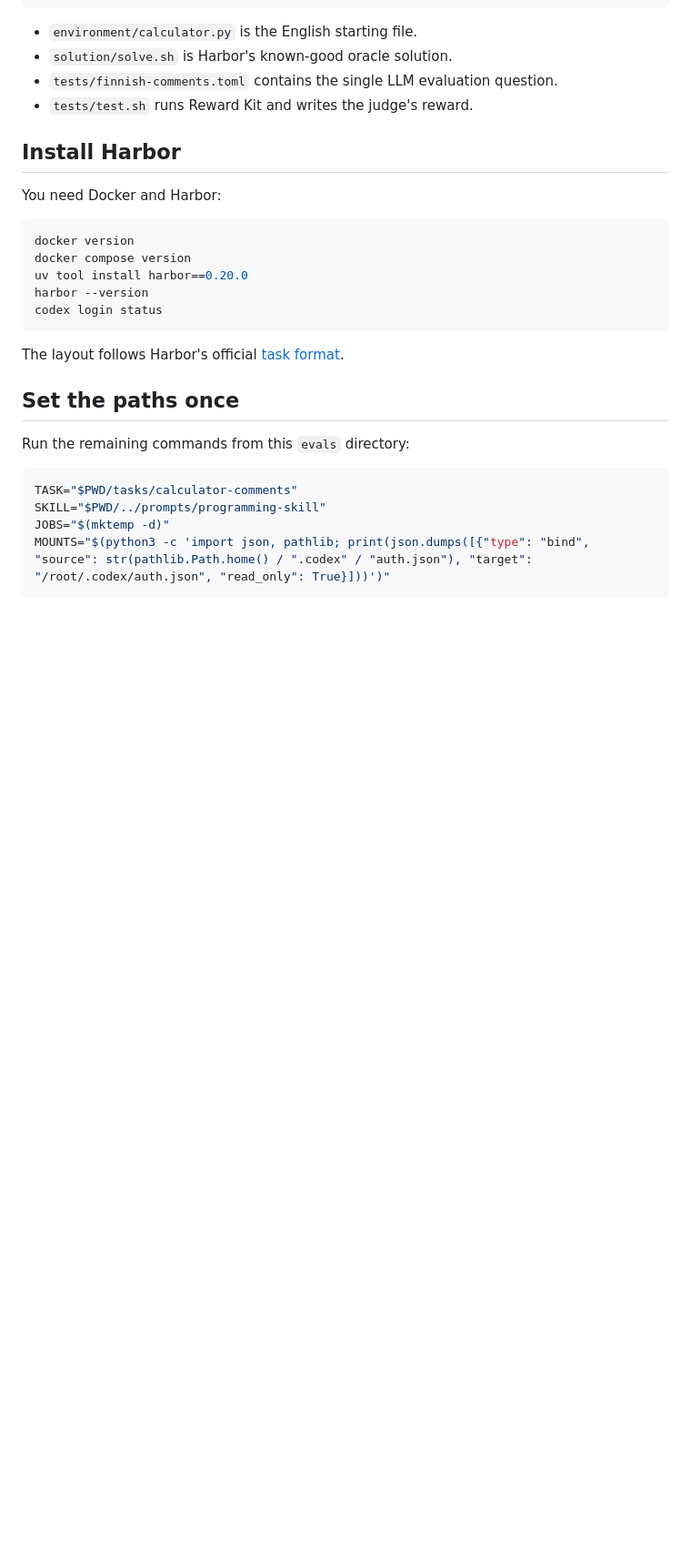
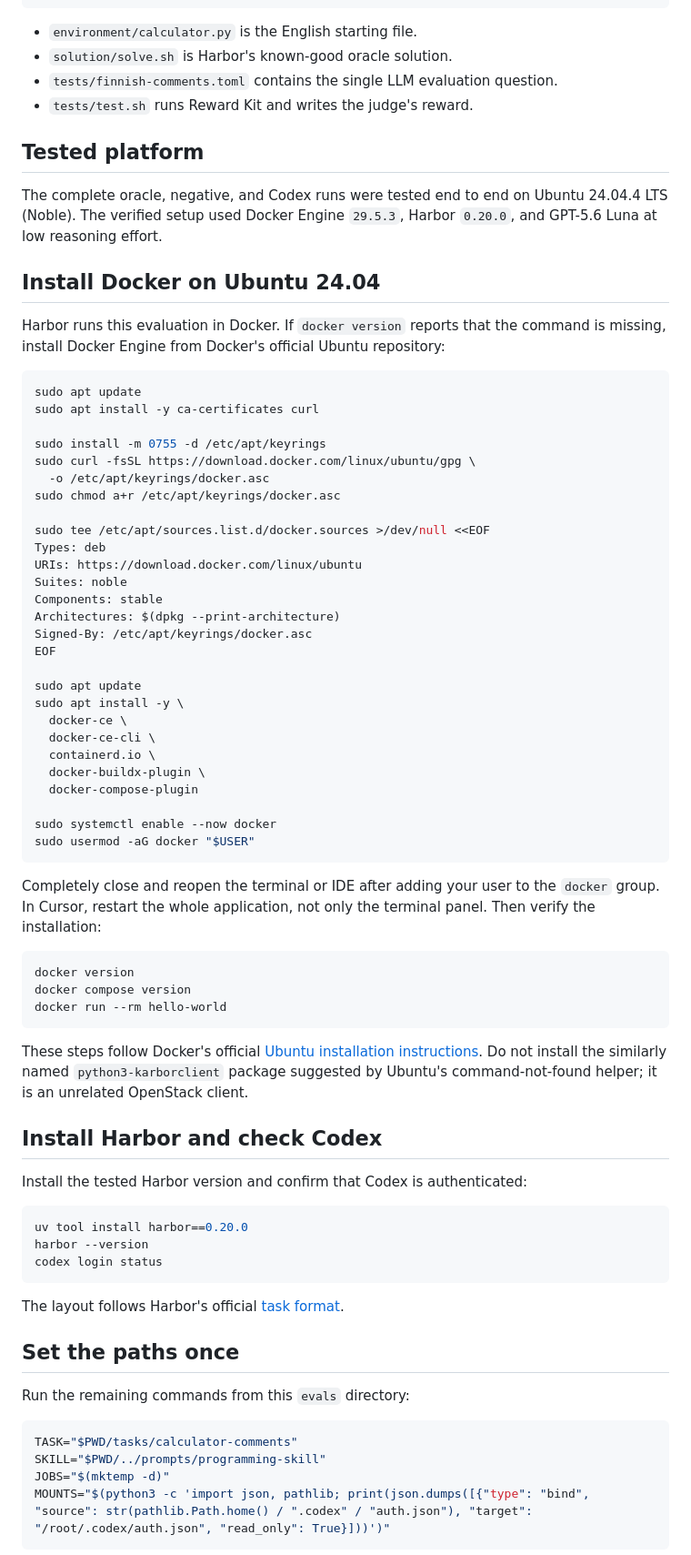
Before and after one commit to mikaeltorni/programming_prompts, a Markdown page: programming_prompt_rewritten_with_evals/evals/README.md, the part around the change. Shown at 91% size. GitHub-like rendering; blank space fills up the shorter version.

Commit message:
docs(evals): add Ubuntu Docker setup
Document the Ubuntu 24.04-tested environment, official Docker Engine installation, Cursor restart requirement, and Harbor prerequisite checks.

````diff
--- a/programming_prompt_rewritten_with_evals/evals/README.md
+++ b/programming_prompt_rewritten_with_evals/evals/README.md
@@ -33,13 +33,68 @@ tasks/calculator-comments/
 - `tests/finnish-comments.toml` contains the single LLM evaluation question.
 - `tests/test.sh` runs Reward Kit and writes the judge's reward.
 
-## Install Harbor
+## Tested platform
 
-You need Docker and Harbor:
+The complete oracle, negative, and Codex runs were tested end to end on Ubuntu
+24.04.4 LTS (Noble). The verified setup used Docker Engine `29.5.3`, Harbor
+`0.20.0`, and GPT-5.6 Luna at low reasoning effort.
+
+## Install Docker on Ubuntu 24.04
+
+Harbor runs this evaluation in Docker. If `docker version` reports that the
+command is missing, install Docker Engine from Docker's official Ubuntu
+repository:
+
+```bash
+sudo apt update
+sudo apt install -y ca-certificates curl
+
+sudo install -m 0755 -d /etc/apt/keyrings
+sudo curl -fsSL https://download.docker.com/linux/ubuntu/gpg \
+  -o /etc/apt/keyrings/docker.asc
+sudo chmod a+r /etc/apt/keyrings/docker.asc
+
+sudo tee /etc/apt/sources.list.d/docker.sources >/dev/null <<EOF
+Types: deb
+URIs: https://download.docker.com/linux/ubuntu
+Suites: noble
+Components: stable
+Architectures: $(dpkg --print-architecture)
+Signed-By: /etc/apt/keyrings/docker.asc
+EOF
+
+sudo apt update
+sudo apt install -y \
+  docker-ce \
+  docker-ce-cli \
+  containerd.io \
+  docker-buildx-plugin \
+  docker-compose-plugin
+
+sudo systemctl enable --now docker
+sudo usermod -aG docker "$USER"
+```
+
+Completely close and reopen the terminal or IDE after adding your user to the
+`docker` group. In Cursor, restart the whole application, not only the terminal
+panel. Then verify the installation:
 
 ```bash
 docker version
 docker compose version
+docker run --rm hello-world
+```
+
+These steps follow Docker's official
+[Ubuntu installation instructions](https://docs.docker.com/engine/install/ubuntu/).
+Do not install the similarly named `python3-karborclient` package suggested by
+Ubuntu's command-not-found helper; it is an unrelated OpenStack client.
+
+## Install Harbor and check Codex
+
+Install the tested Harbor version and confirm that Codex is authenticated:
+
+```bash
 uv tool install harbor==0.20.0
 harbor --version
 codex login status
````
